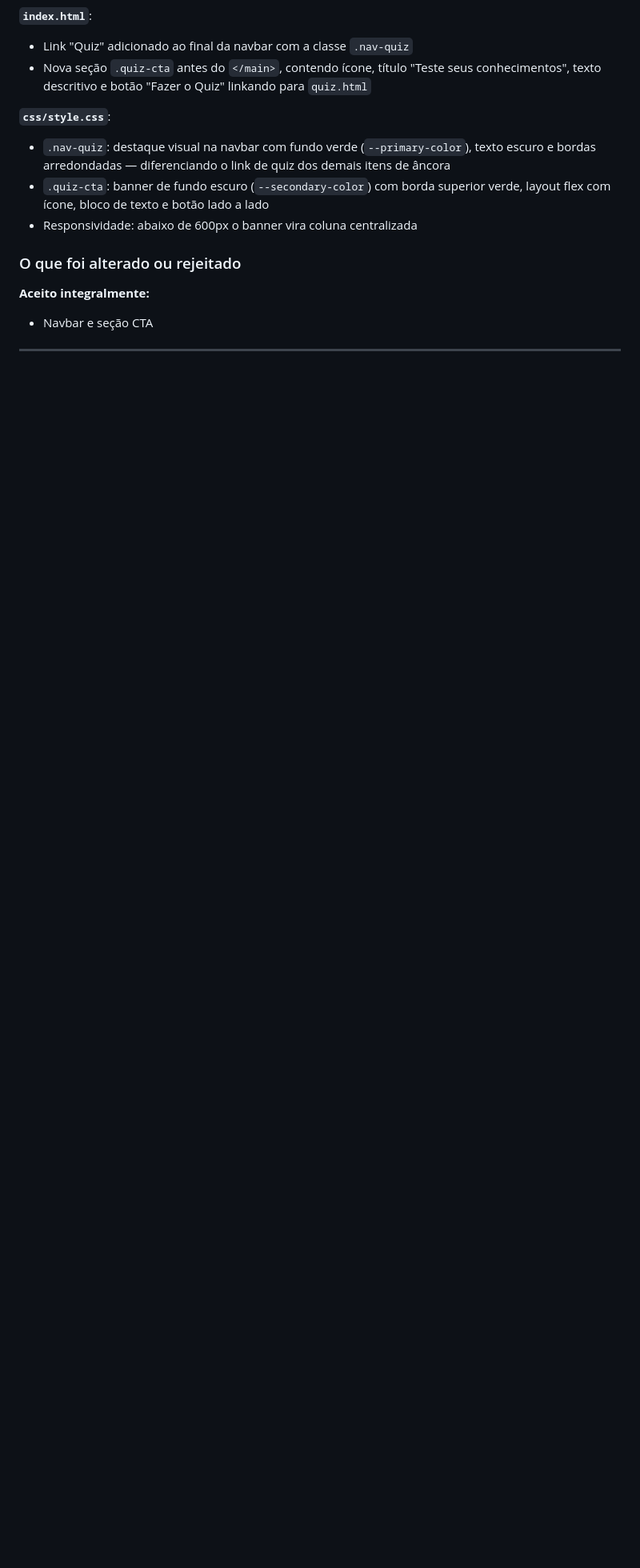
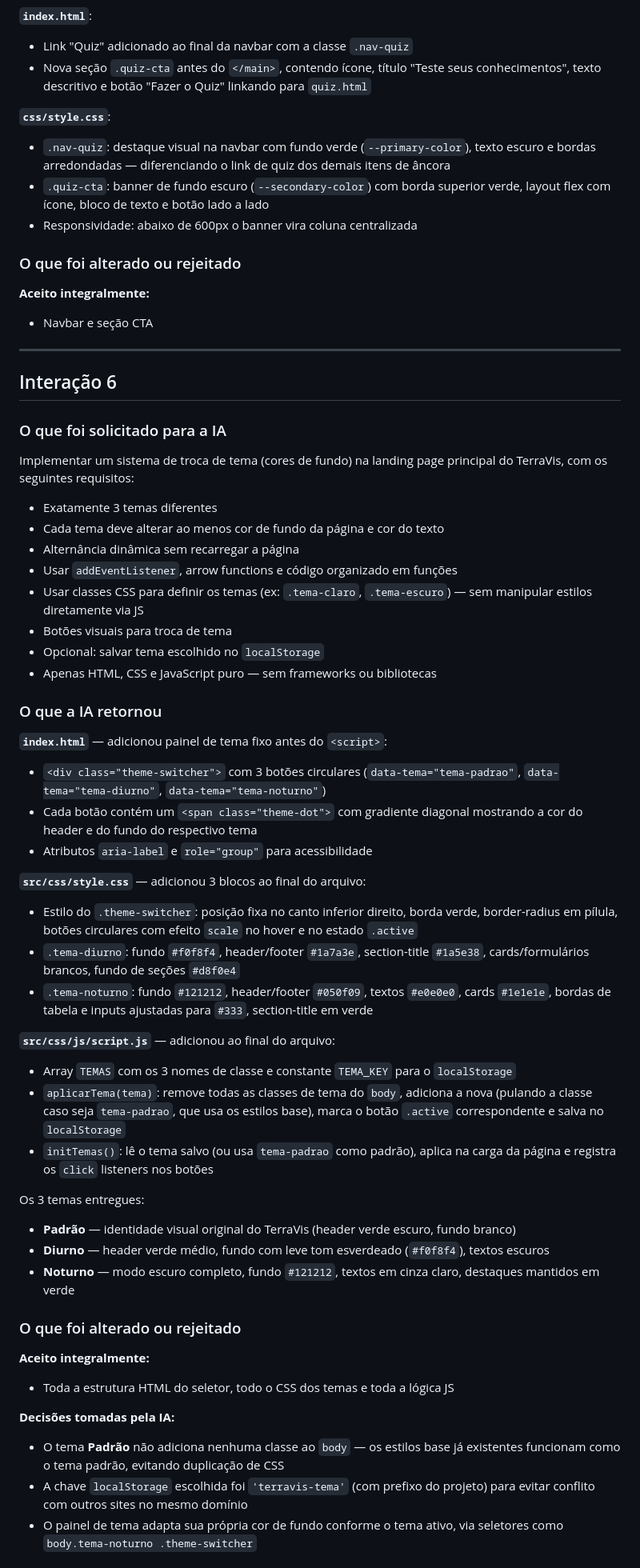
Before and after one commit to TerraViss/TerraVis-Web-dev, a Markdown page: AI.md, the part around one of its changes. Shown at 80% size. Drawn GitHub-style; blank space fills up the shorter version.

Commit message:
docs: atualização do AI.md

```diff
--- a/AI.md
+++ b/AI.md
@@ -187,3 +187,50 @@ Duas adições no `index.html` e os respectivos estilos no `css/style.css`:
 - Navbar e seção CTA
 
 ---
+
+## Interação 6
+
+### O que foi solicitado para a IA
+
+Implementar um sistema de troca de tema (cores de fundo) na landing page principal do TerraVis, com os seguintes requisitos:
+- Exatamente 3 temas diferentes
+- Cada tema deve alterar ao menos cor de fundo da página e cor do texto
+- Alternância dinâmica sem recarregar a página
+- Usar `addEventListener`, arrow functions e código organizado em funções
+- Usar classes CSS para definir os temas (ex: `.tema-claro`, `.tema-escuro`) — sem manipular estilos diretamente via JS
+- Botões visuais para troca de tema
+- Opcional: salvar tema escolhido no `localStorage`
+- Apenas HTML, CSS e JavaScript puro — sem frameworks ou bibliotecas
+
+### O que a IA retornou
+
+**`index.html`** — adicionou painel de tema fixo antes do `<script>`:
+- `<div class="theme-switcher">` com 3 botões circulares (`data-tema="tema-padrao"`, `data-tema="tema-diurno"`, `data-tema="tema-noturno"`)
+- Cada botão contém um `<span class="theme-dot">` com gradiente diagonal mostrando a cor do header e do fundo do respectivo tema
+- Atributos `aria-label` e `role="group"` para acessibilidade
+
+**`src/css/style.css`** — adicionou 3 blocos ao final do arquivo:
+- Estilo do `.theme-switcher`: posição fixa no canto inferior direito, borda verde, border-radius em pílula, botões circulares com efeito `scale` no hover e no estado `.active`
+- `.tema-diurno`: fundo `#f0f8f4`, header/footer `#1a7a3e`, section-title `#1a5e38`, cards/formulários brancos, fundo de seções `#d8f0e4`
+- `.tema-noturno`: fundo `#121212`, header/footer `#050f09`, textos `#e0e0e0`, cards `#1e1e1e`, bordas de tabela e inputs ajustadas para `#333`, section-title em verde
+
+**`src/css/js/script.js`** — adicionou ao final do arquivo:
+- Array `TEMAS` com os 3 nomes de classe e constante `TEMA_KEY` para o `localStorage`
+- `aplicarTema(tema)`: remove todas as classes de tema do `body`, adiciona a nova (pulando a classe caso seja `tema-padrao`, que usa os estilos base), marca o botão `.active` correspondente e salva no `localStorage`
+- `initTemas()`: lê o tema salvo (ou usa `tema-padrao` como padrão), aplica na carga da página e registra os `click` listeners nos botões
+
+Os 3 temas entregues:
+- **Padrão** — identidade visual original do TerraVis (header verde escuro, fundo branco)
+- **Diurno** — header verde médio, fundo com leve tom esverdeado (`#f0f8f4`), textos escuros
+- **Noturno** — modo escuro completo, fundo `#121212`, textos em cinza claro, destaques mantidos em verde
+
+### O que foi alterado ou rejeitado
+
+**Aceito integralmente:**
+- Toda a estrutura HTML do seletor, todo o CSS dos temas e toda a lógica JS
+
+**Decisões tomadas pela IA:**
+- O tema **Padrão** não adiciona nenhuma classe ao `body` — os estilos base já existentes funcionam como o tema padrão, evitando duplicação de CSS
+- A chave `localStorage` escolhida foi `'terravis-tema'` (com prefixo do projeto) para evitar conflito com outros sites no mesmo domínio
+- O painel de tema adapta sua própria cor de fundo conforme o tema ativo, via seletores como `body.tema-noturno .theme-switcher`
+
```
Also changed, not shown: other parts of AI.md (+28 -0 lines).
